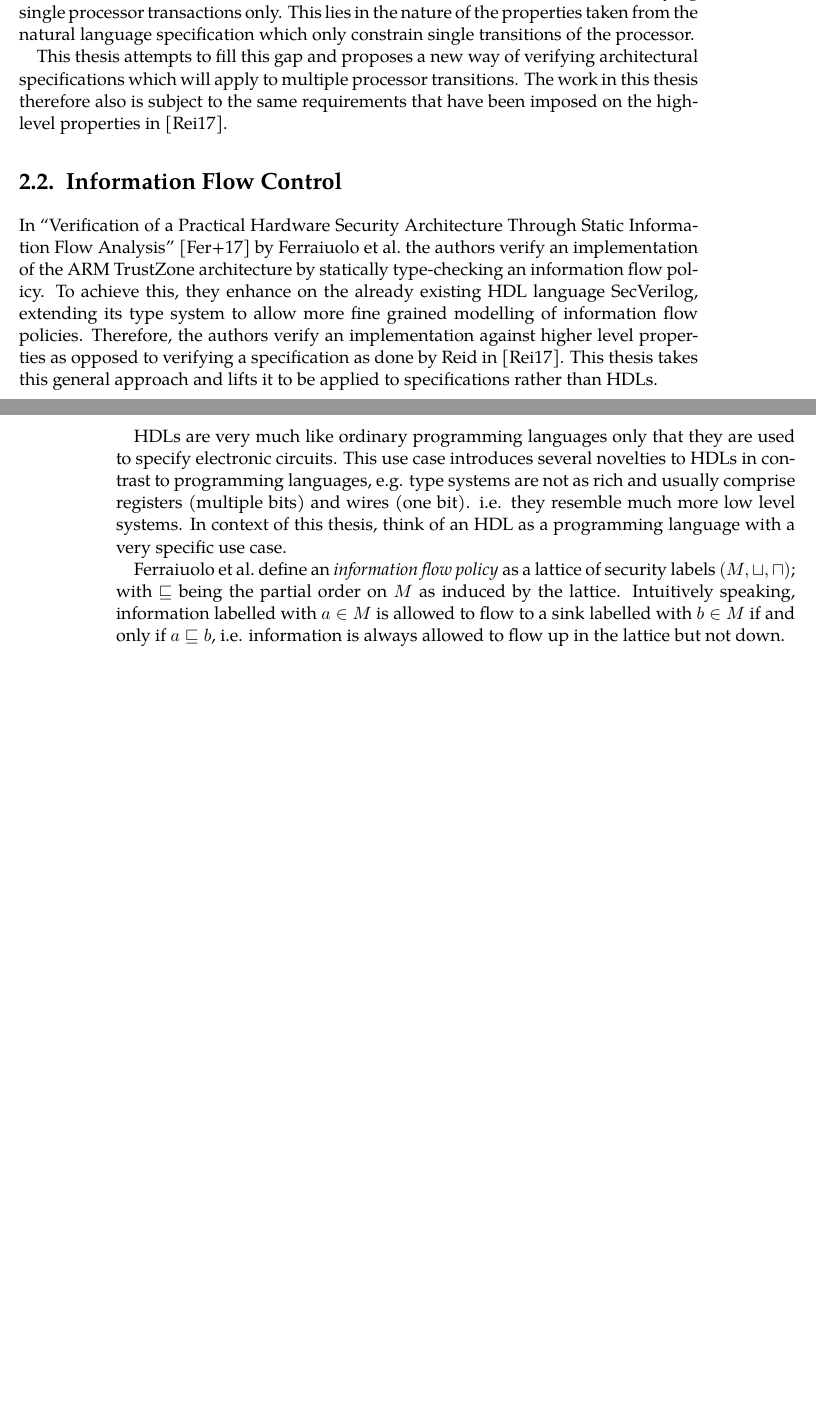
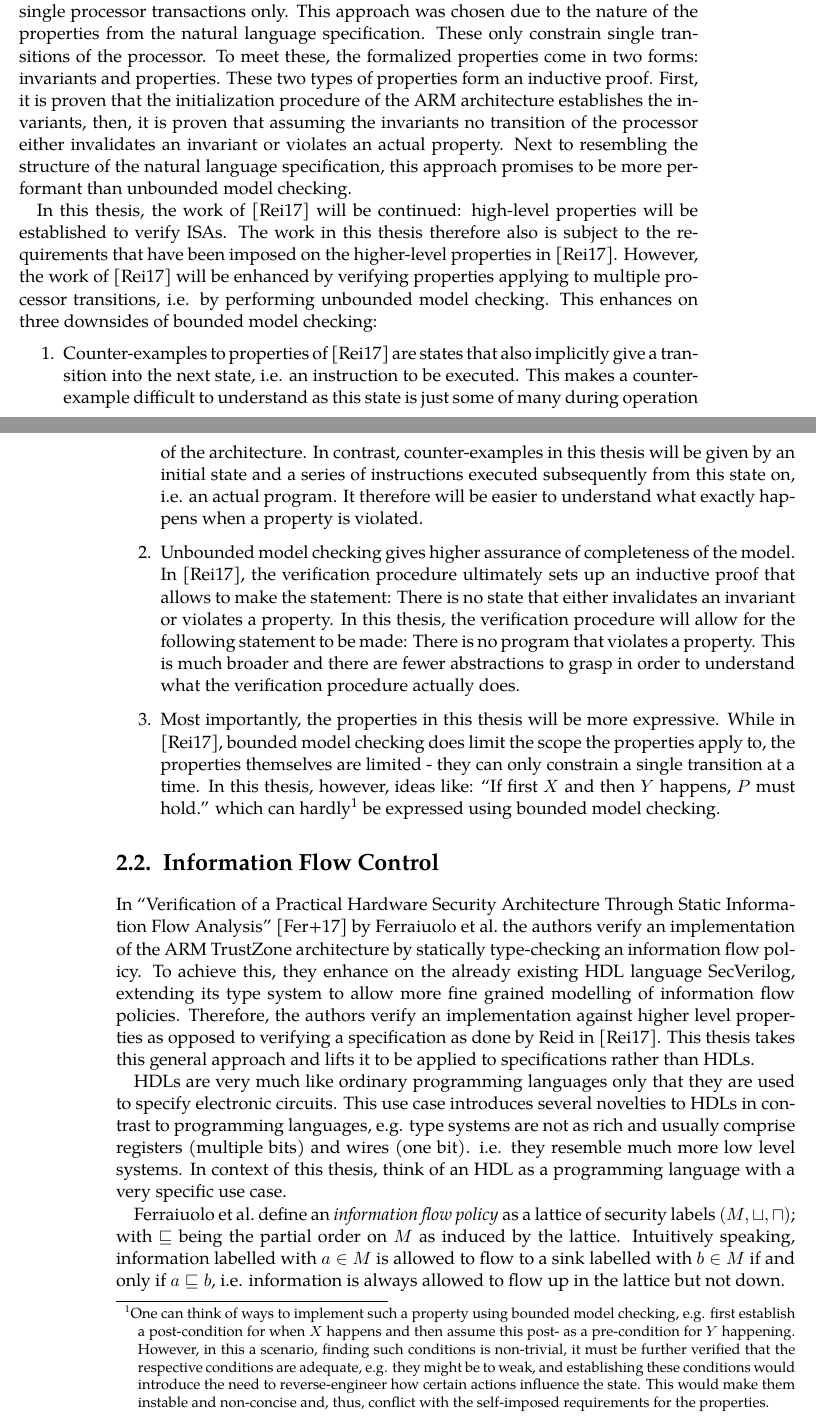
Before and after one commit to felixlinker/ifc-rv-thesis, a LaTeX thesis (thesis/thesis.tex, which reads thesis/sections/background.tex): two parts of pages 21 and 22 of 155, joined at a grey line, cut so that both start at the same text, the shorter picture padded with empty space. Compiled offline with pdfLaTeX.

Commit message:
thesis: Explain why using unbounded model checking is an improvement

```diff
--- a/thesis/sections/background.tex
+++ b/thesis/sections/background.tex
@@ -73,10 +73,34 @@ In summary, the aspects of \cite{Reid17} that are relevant for this thesis are:
 
 Additionally, the paper successfully uses its approach to partially verify the ARM M-Class architecture.
 A downside of this work, however, is that it is limited to verifying single processor transactions only.
-This lies in the nature of the properties taken from the natural language specification which only constrain single transitions of the processor.
+This approach was chosen due to the nature of the properties from the natural language specification.
+These only constrain single transitions of the processor.
+To meet these, the formalized properties come in two forms: invariants and properties.
+These two types of properties form an inductive proof.
+First, it is proven that the initialization procedure of the ARM architecture establishes the invariants, then, it is proven that assuming the invariants no transition of the processor either invalidates an invariant or violates an actual property.
+Next to resembling the structure of the natural language specification, this approach promises to be more performant than unbounded model checking.
 
-This thesis attempts to fill this gap and proposes a new way of verifying architectural specifications which will apply to multiple processor transitions.
-The work in this thesis therefore also is subject to the same requirements that have been imposed on the high-level properties in \cite{Reid17}.
+In this thesis, the work of \cite{Reid17} will be continued: high-level properties will be established to verify \glspl{isa}.
+The work in this thesis therefore also is subject to the requirements that have been imposed on the higher-level properties in \cite{Reid17}.
+However, the work of \cite{Reid17} will be enhanced by verifying properties applying to multiple processor transitions, i.e. by performing unbounded model checking.
+This enhances on three downsides of bounded model checking:
+\begin{enumerate}
+    \item Counter-examples to properties of \cite{Reid17} are states that also implicitly give a transition into the next state, i.e. an instruction to be executed.
+    This makes a counter-example difficult to understand as this state is just some of many during operation of the architecture.
+    In contrast, counter-examples in this thesis will be given by an initial state and a series of instructions executed subsequently from this state on, i.e. an actual program.
+    It therefore will be easier to understand what exactly happens when a property is violated.
+    \item Unbounded model checking gives higher assurance of completeness of the model.
+    In \cite{Reid17}, the verification procedure ultimately sets up an inductive proof that allows to make the statement: There is no state that either invalidates an invariant or violates a property.
+    In this thesis, the verification procedure will allow for the following statement to be made: There is no program that violates a property.
+    This is much broader and there are fewer abstractions to grasp in order to understand what the verification procedure actually does.
+    \item Most importantly, the properties in this thesis will be more expressive.
+    While in \cite{Reid17}, bounded model checking does limit the scope the properties apply to, the properties themselves are limited - they can only constrain a single transition at a time.
+    In this thesis, however, ideas like: \enquote{If first $ X $ and then $ Y $ happens, $ P $ must hold.} which can hardly\footnote{%
+        One can think of ways to implement such a property using bounded model checking, e.g. first establish a post-condition for when $ X $ happens and then assume this post- as a pre-condition for $ Y $ happening.
+        However, in this a scenario, finding such conditions is non-trivial, it must be further verified that the respective conditions are adequate, e.g. they might be to weak, and establishing these conditions would introduce the need to reverse-engineer how certain actions influence the state.
+        This would make them instable and non-concise and, thus, conflict with the self-imposed requirements for the properties.
+    } be expressed using bounded model checking.
+\end{enumerate}
 
 \section{Information Flow Control}
 \label{sec:bg-ifc}
```
